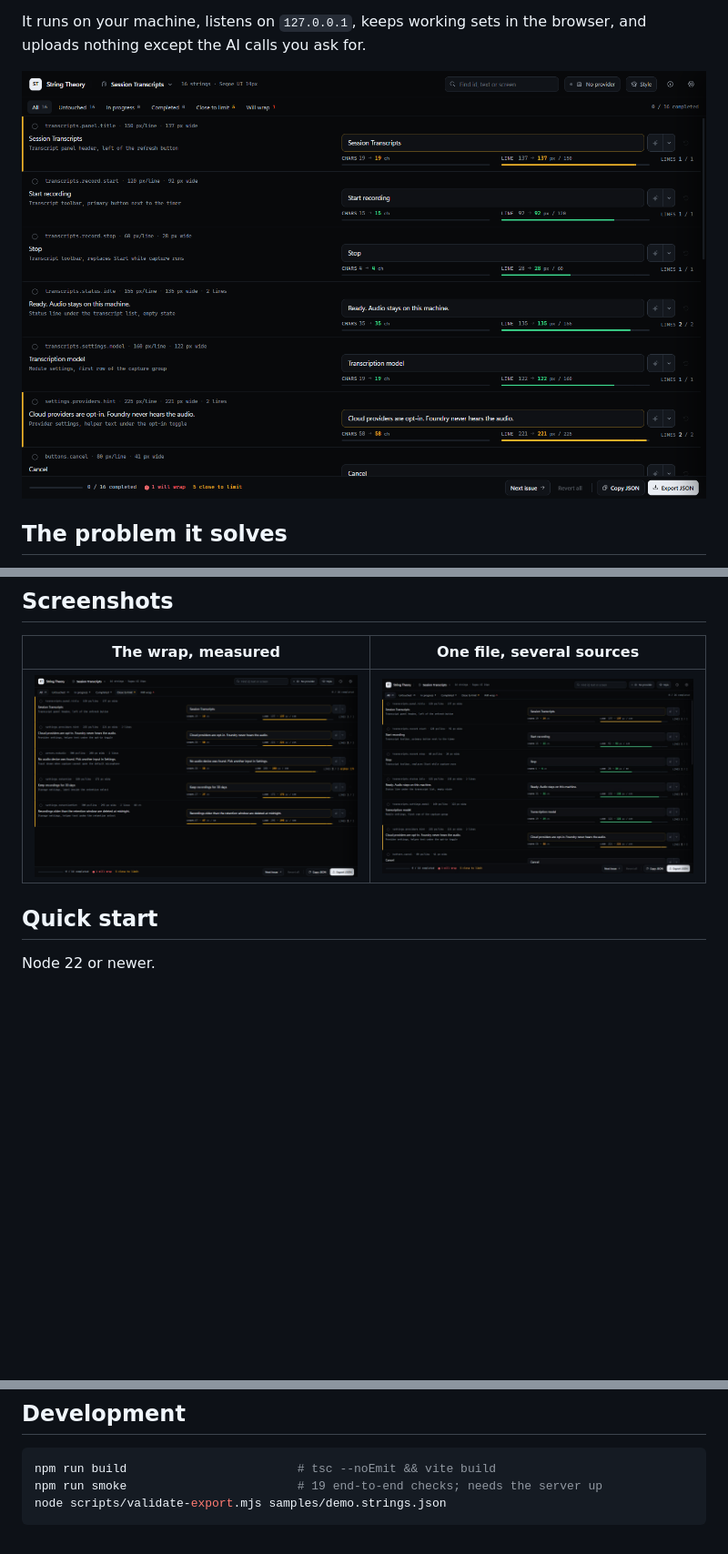
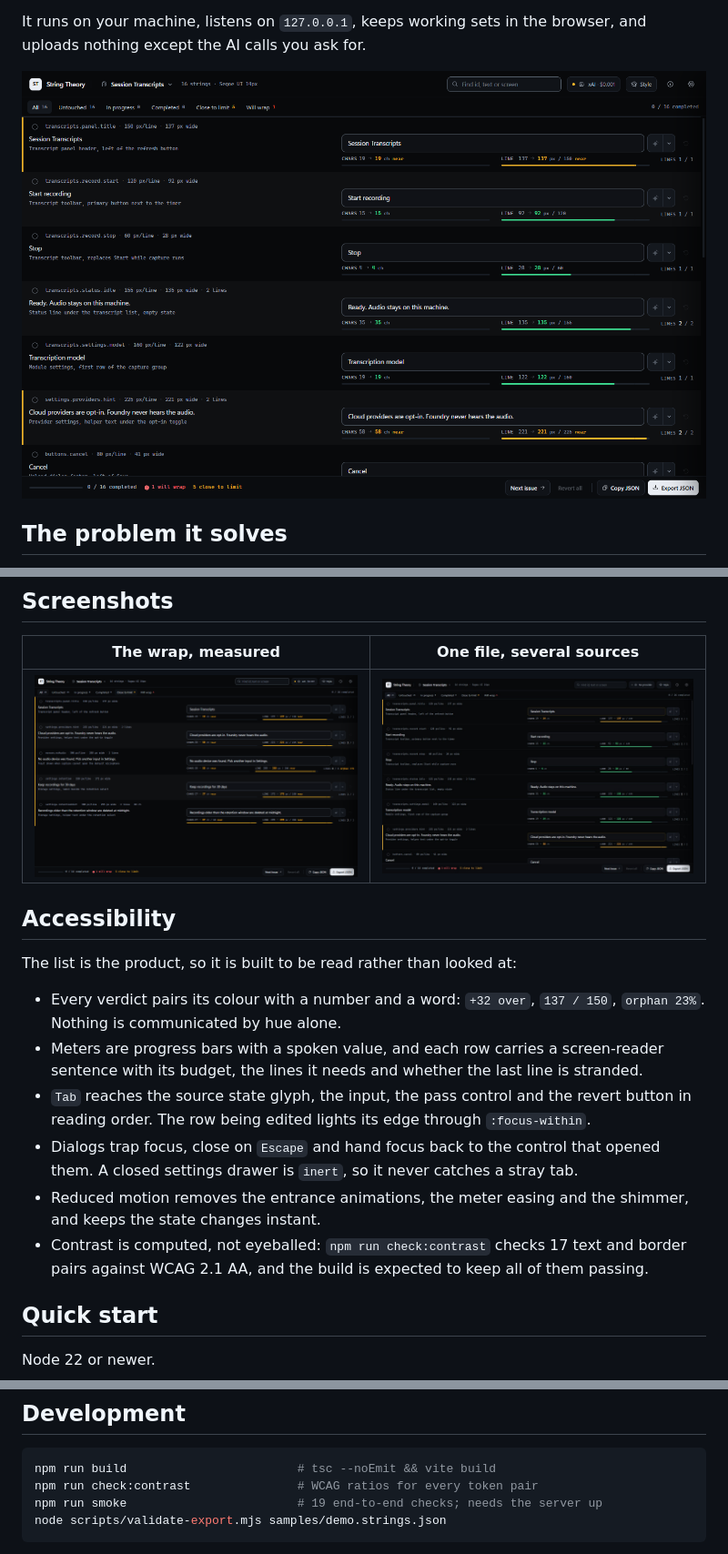
Before and after one commit to apoapostolov/string-theory, a Markdown page: README.md, 3 parts joined by grey strips. Shown at 91% size. GitHub-like rendering; pictures changed too: docs/screenshot-wrap.png, docs/screenshot.png; blank space fills up the shorter version.

````diff
--- a/README.md
+++ b/README.md
@@ -79,6 +79,17 @@ Providers are the usual set: OpenAI, Anthropic, Google Gemini, DeepSeek, OpenRou
 | --- | --- |
 | ![Close to limit filter showing an orphan last line](docs/screenshot-wrap.png) | ![Source picker listing inbox files with progress](docs/screenshot-sources.png) |
 
+## Accessibility
+
+The list is the product, so it is built to be read rather than looked at:
+
+- Every verdict pairs its colour with a number and a word: `+32 over`, `137 / 150`, `orphan 23%`. Nothing is communicated by hue alone.
+- Meters are progress bars with a spoken value, and each row carries a screen-reader sentence with its budget, the lines it needs and whether the last line is stranded.
+- `Tab` reaches the source state glyph, the input, the pass control and the revert button in reading order. The row being edited lights its edge through `:focus-within`.
+- Dialogs trap focus, close on `Escape` and hand focus back to the control that opened them. A closed settings drawer is `inert`, so it never catches a stray tab.
+- Reduced motion removes the entrance animations, the meter easing and the shimmer, and keeps the state changes instant.
+- Contrast is computed, not eyeballed: `npm run check:contrast` checks 17 text and border pairs against WCAG 2.1 AA, and the build is expected to keep all of them passing.
+
 ## Quick start
 
 Node 22 or newer.
@@ -133,6 +144,7 @@ Keys are encrypted with AES-256-GCM under `data/master.key` and never returned t
 
 ```powershell
 npm run build                        # tsc --noEmit && vite build
+npm run check:contrast               # WCAG ratios for every token pair
 npm run smoke                        # 19 end-to-end checks; needs the server up
 node scripts/validate-export.mjs samples/demo.strings.json
 ```
````
Also changed, not shown: AGENTS.md (+10 -1 lines), 15 other files.
